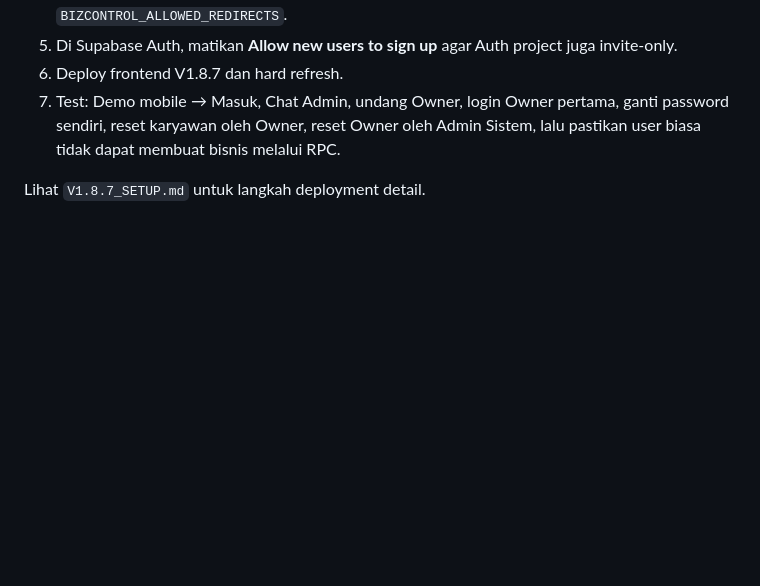
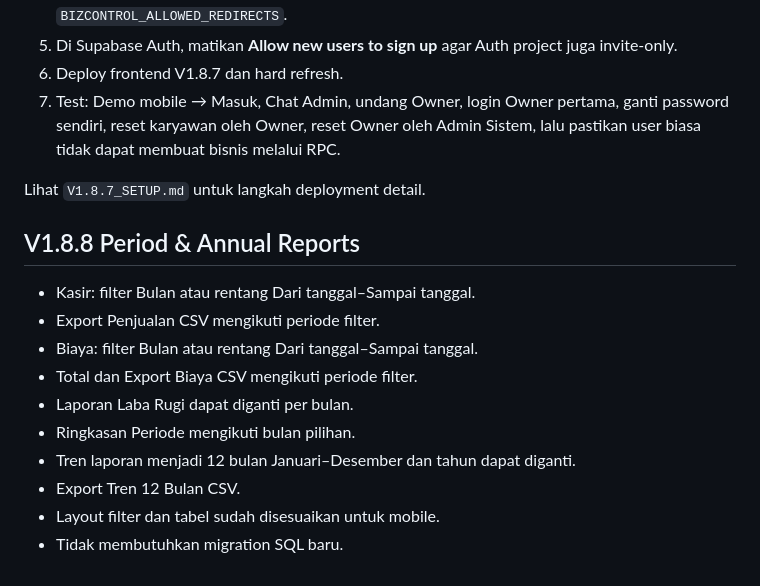
Before and after one commit to malianzikri/bizcontrolpos, a Markdown page: README.md, the part around the change. GitHub-like rendering; blank space fills up the shorter version.

```diff
--- a/README.md
+++ b/README.md
@@ -215,3 +215,16 @@ Migration ini mengubah model transaksi dan **wajib** dijalankan sebelum frontend
 7. Test: Demo mobile → Masuk, Chat Admin, undang Owner, login Owner pertama, ganti password sendiri, reset karyawan oleh Owner, reset Owner oleh Admin Sistem, lalu pastikan user biasa tidak dapat membuat bisnis melalui RPC.
 
 Lihat `V1.8.7_SETUP.md` untuk langkah deployment detail.
+
+
+## V1.8.8 Period & Annual Reports
+- Kasir: filter Bulan atau rentang Dari tanggal–Sampai tanggal.
+- Export Penjualan CSV mengikuti periode filter.
+- Biaya: filter Bulan atau rentang Dari tanggal–Sampai tanggal.
+- Total dan Export Biaya CSV mengikuti periode filter.
+- Laporan Laba Rugi dapat diganti per bulan.
+- Ringkasan Periode mengikuti bulan pilihan.
+- Tren laporan menjadi 12 bulan Januari–Desember dan tahun dapat diganti.
+- Export Tren 12 Bulan CSV.
+- Layout filter dan tabel sudah disesuaikan untuk mobile.
+- Tidak membutuhkan migration SQL baru.
```
